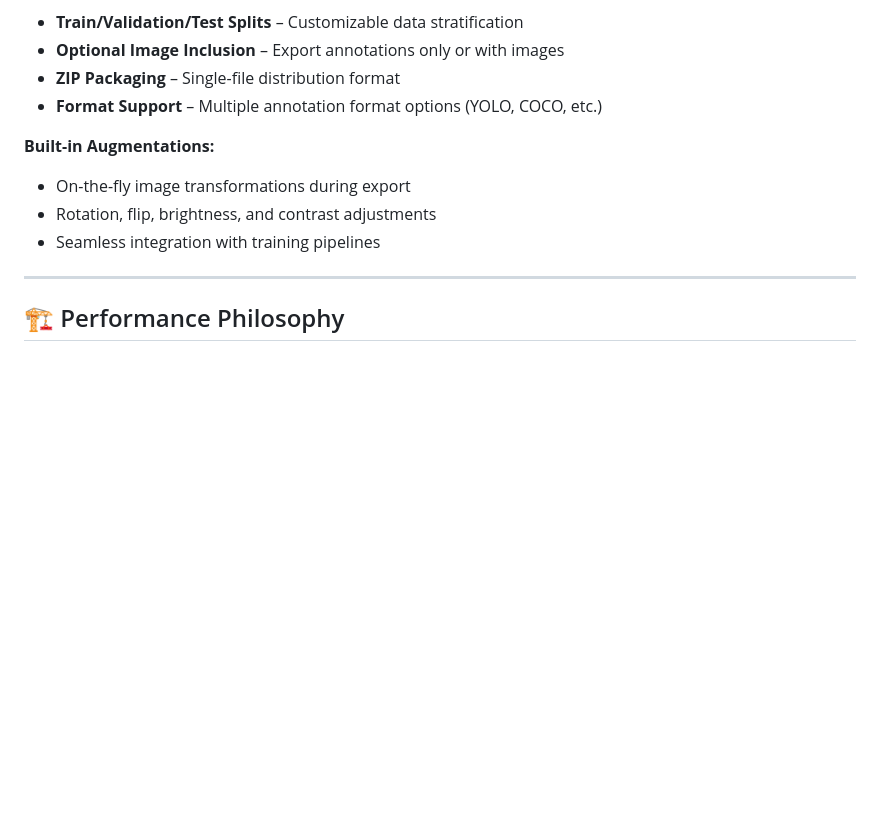
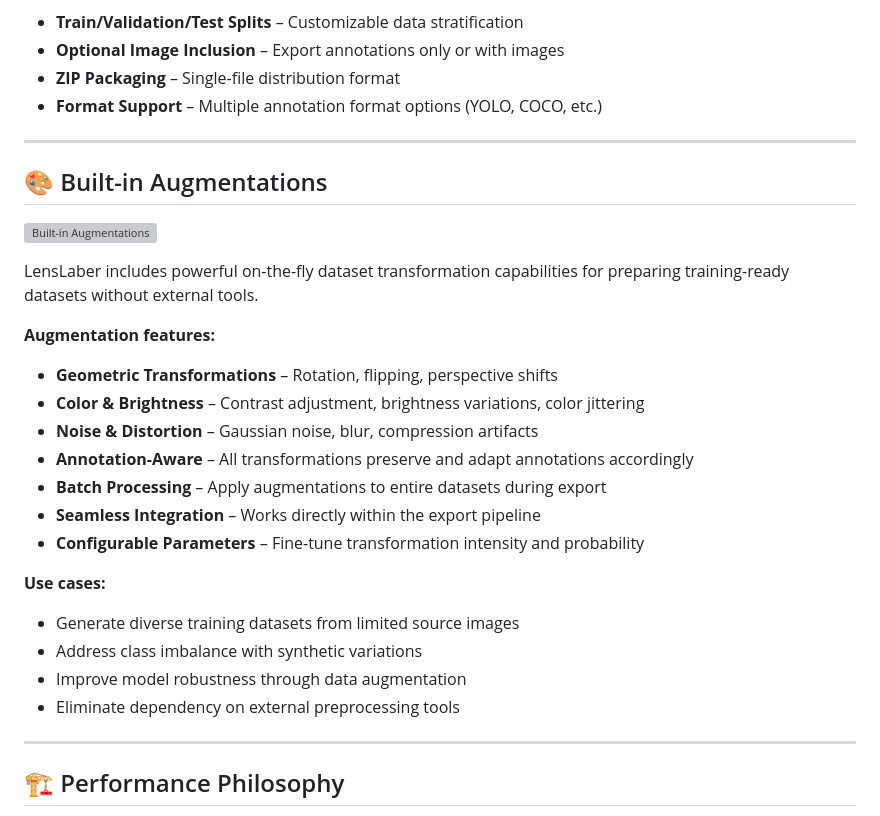
Before and after one commit to LensLaber/LensLaber.github.io, a Markdown page: README.md, the part around the change. Drawn GitHub-style; blank space fills up the shorter version; grey boxes are pictures that could not be loaded.

Commit message:
feat: add dedicated Built-in Augmentations section with comprehensive feature documentation

```diff
--- a/README.md
+++ b/README.md
@@ -240,10 +240,29 @@ Flexible export workflows support multiple dataset preparation strategies.
 - **ZIP Packaging** – Single-file distribution format
 - **Format Support** – Multiple annotation format options (YOLO, COCO, etc.)
 
-**Built-in Augmentations:**
-- On-the-fly image transformations during export
-- Rotation, flip, brightness, and contrast adjustments
-- Seamless integration with training pipelines
+---
+
+## 🎨 Built-in Augmentations
+
+![Built-in Augmentations](media/gifs/augmentations_workflow.gif)
+
+LensLaber includes powerful on-the-fly dataset transformation capabilities for preparing training-ready datasets without external tools.
+
+**Augmentation features:**
+
+- **Geometric Transformations** – Rotation, flipping, perspective shifts
+- **Color & Brightness** – Contrast adjustment, brightness variations, color jittering
+- **Noise & Distortion** – Gaussian noise, blur, compression artifacts
+- **Annotation-Aware** – All transformations preserve and adapt annotations accordingly
+- **Batch Processing** – Apply augmentations to entire datasets during export
+- **Seamless Integration** – Works directly within the export pipeline
+- **Configurable Parameters** – Fine-tune transformation intensity and probability
+
+**Use cases:**
+- Generate diverse training datasets from limited source images
+- Address class imbalance with synthetic variations
+- Improve model robustness through data augmentation
+- Eliminate dependency on external preprocessing tools
 
 ---
 
```
